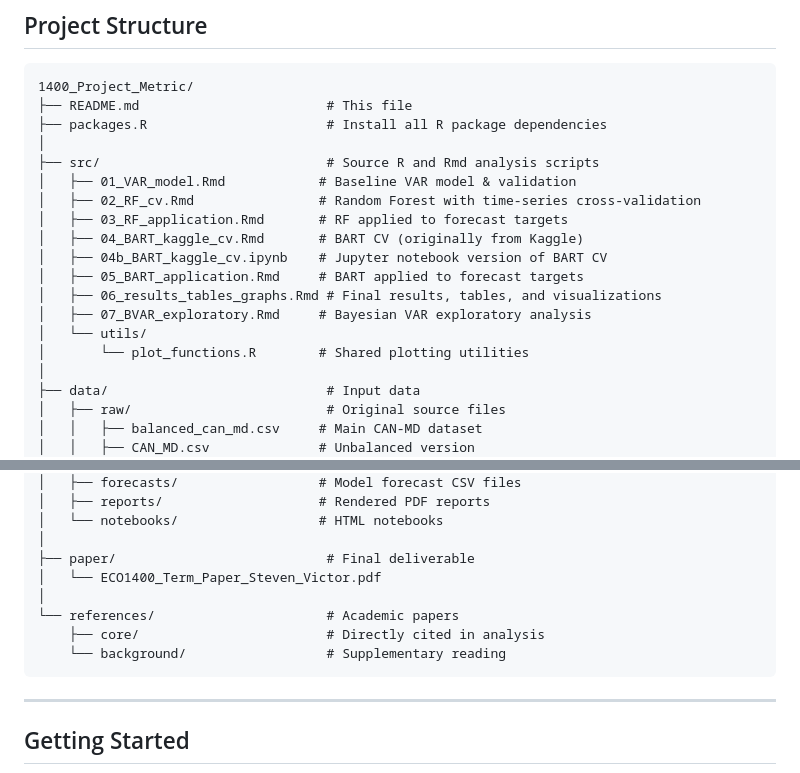
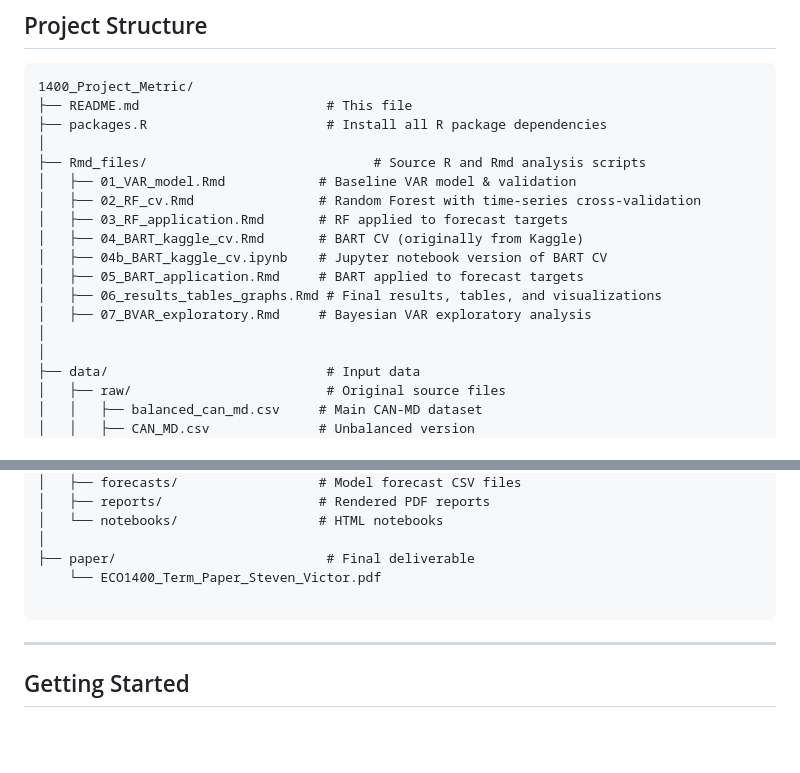
Before and after one commit to 4minutes-chung/Forecasting-Canadian-Living-Standards, a Markdown page: README.md, 2 parts joined by grey strips. Rendered like a GitHub page; blank space fills up the shorter version.

Commit message:
Revise README to reflect updated file organization
Updated directory structure and removed unnecessary sections.

````diff
--- a/README.md
+++ b/README.md
@@ -22,7 +22,7 @@ Using the CAN-MD dataset (Fortin-Gagnon et al., 2018), the analysis evaluates fo
 ├── README.md                        # This file
 ├── packages.R                       # Install all R package dependencies
 │
-├── src/                             # Source R and Rmd analysis scripts
+├── Rmd_files/                             # Source R and Rmd analysis scripts
 │   ├── 01_VAR_model.Rmd            # Baseline VAR model & validation
 │   ├── 02_RF_cv.Rmd                # Random Forest with time-series cross-validation
 │   ├── 03_RF_application.Rmd       # RF applied to forecast targets
@@ -31,8 +31,7 @@ Using the CAN-MD dataset (Fortin-Gagnon et al., 2018), the analysis evaluates fo
 │   ├── 05_BART_application.Rmd     # BART applied to forecast targets
 │   ├── 06_results_tables_graphs.Rmd # Final results, tables, and visualizations
 │   ├── 07_BVAR_exploratory.Rmd     # Bayesian VAR exploratory analysis
-│   └── utils/
-│       └── plot_functions.R        # Shared plotting utilities
+│
 │
 ├── data/                            # Input data
 │   ├── raw/                         # Original source files
@@ -51,11 +50,8 @@ Using the CAN-MD dataset (Fortin-Gagnon et al., 2018), the analysis evaluates fo
 │   └── notebooks/                  # HTML notebooks
 │
 ├── paper/                           # Final deliverable
-│   └── ECO1400_Term_Paper_Steven_Victor.pdf
-│
-└── references/                      # Academic papers
-    ├── core/                        # Directly cited in analysis
-    └── background/                  # Supplementary reading
+    └── ECO1400_Term_Paper_Steven_Victor.pdf
+
 ```
 
 ---
````
